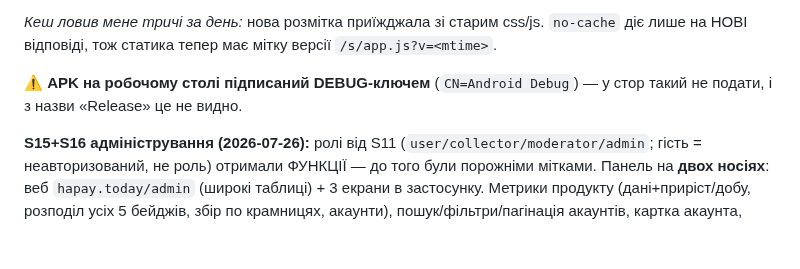
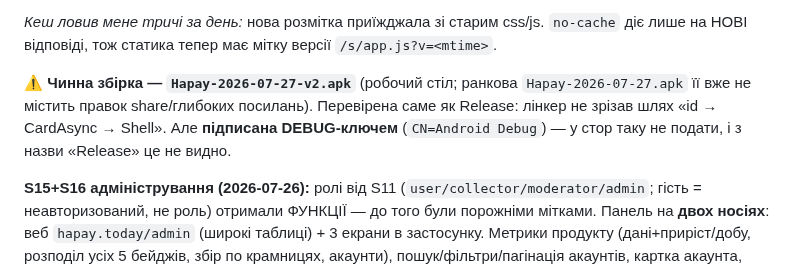
Before and after one commit to MainDevTools/hapay, a Markdown page: workflow/04-captain-log.md, the part around one of its changes. Rendered like a GitHub page; blank space fills up the shorter version.

Commit message:
docs(log): сесійний рядок — перезбірка застосунку v2 з перевіркою на Release
Записано не «зібрав APK», а що саме перевірено і чому на Release: лінкер зрізає
рівно той шлях, яким тепер живуть глибокі посилання (id → CardAsync → JSON → Shell).

Окремо зафіксовано межу власного тесту: намір адресувався пакету напряму, тобто
перевірка App Links обходилась. На телефоні без ANDROID_CERT_SHA256 посилання з
чату піде в браузер — щоб наступна сесія не прочитала «глибокі посилання працюють»
як «працюють у людей».

У «Поточному стані» названо чинний файл: на робочому столі три APK, і з назв не
видно, який свіжий.

Co-Authored-By: Claude Opus 5 <noreply@anthropic.com>

```diff
--- a/workflow/04-captain-log.md
+++ b/workflow/04-captain-log.md
@@ -158,8 +158,10 @@ Android звіряє `/.well-known/assetlinks.json`, ендпойнт чекає
 *Кеш ловив мене тричі за день:* нова розмітка приїжджала зі старим css/js. `no-cache`
 діє лише на НОВІ відповіді, тож статика тепер має мітку версії `/s/app.js?v=<mtime>`.
 
-⚠ **APK на робочому столі підписаний DEBUG-ключем** (`CN=Android Debug`) — у стор такий
-не подати, і з назви «Release» це не видно.
+⚠ **Чинна збірка — `Hapay-2026-07-27-v2.apk`** (робочий стіл; ранкова `Hapay-2026-07-27.apk`
+її вже не містить правок share/глибоких посилань). Перевірена саме як Release: лінкер не
+зрізав шлях «id → CardAsync → Shell». Але **підписана DEBUG-ключем** (`CN=Android Debug`) —
+у стор таку не подати, і з назви «Release» це не видно.
 
 **S15+S16 адміністрування (2026-07-26):** ролі від S11 (`user/collector/moderator/admin`; гість = неавторизований, не роль) отримали ФУНКЦІЇ — до того були порожніми мітками. Панель на **двох носіях**: веб `hapay.today/admin` (широкі таблиці) + 3 екрани в застосунку. Метрики продукту (дані+приріст/добу, розподіл усіх 5 бейджів, збір по крамницях, акаунти), пошук/фільтри/пагінація акаунтів, картка акаунта, **журнал аудиту**, дії (бан, роль, ручний verify, send-reset, видалення). 0170 (`is_active`+`admin_audit`), 0171 (аудит переживає видалення акаунта). Захисти: не змінити власну роль, не лишити систему без активного адміна, moderator керує user+collector. **⚠ Виправлено дірку: права бралися з JWT** — знижений адмін зберігав би повні права до кінця життя токена; тепер гейти звіряють роль і `is_active` з БАЗОЮ (`require_active_account` на всіх `/api/me*`). Оператор — `admin` (bootstrap SQL 26.07). Перф здоровий: `/api/categories` 0.02с, стрічка 0.43с. Кожен споживчий розділ має ≥1 крамницю-спеціаліста. Збирач — телефон (MAUI WebView, lease по 1 задачі/крамницю, розліт 15 хв); ⚠ спить разом із пристроєм, а Telegram-алерти сторожа НЕ підключені (нема `ALERT_TG_CHAT_ID` в `/etc/hapay/hapay.env` — дати може лише оператор), простій видно тільки в `journalctl -u hapay-alert`.
 
```
Also changed, not shown: other parts of workflow/04-captain-log.md (+1 -0 lines).
